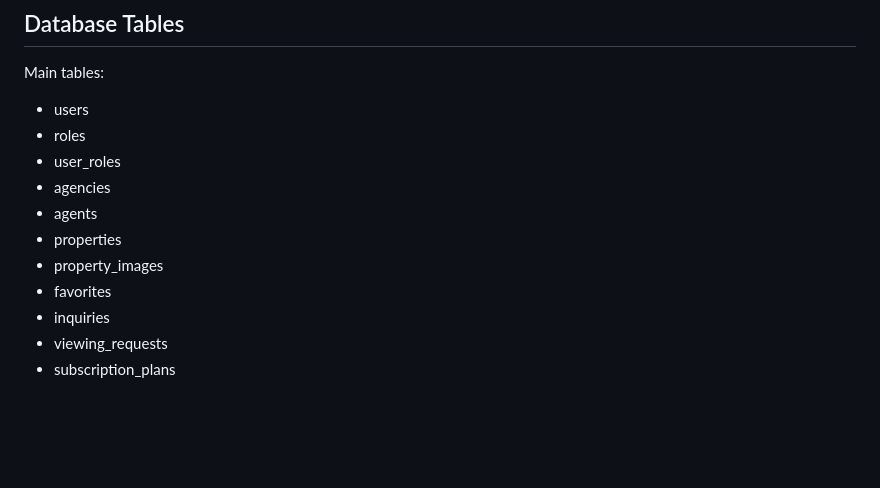
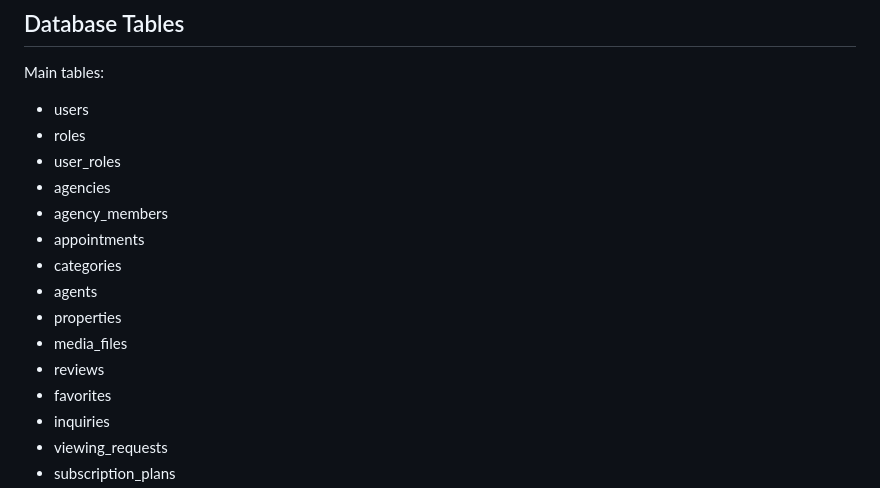
Before and after one commit to elsen111/Real-Estate-App, a Markdown page: README.md, the part around the change. Rendered like a GitHub page; blank space fills up the shorter version.

```diff
--- a/README.md
+++ b/README.md
@@ -153,9 +153,13 @@ Main tables:
 - roles
 - user_roles
 - agencies
+- agency_members
+- appointments
+- categories
 - agents
 - properties
-- property_images
+- media_files
+- reviews
 - favorites
 - inquiries
 - viewing_requests
```
